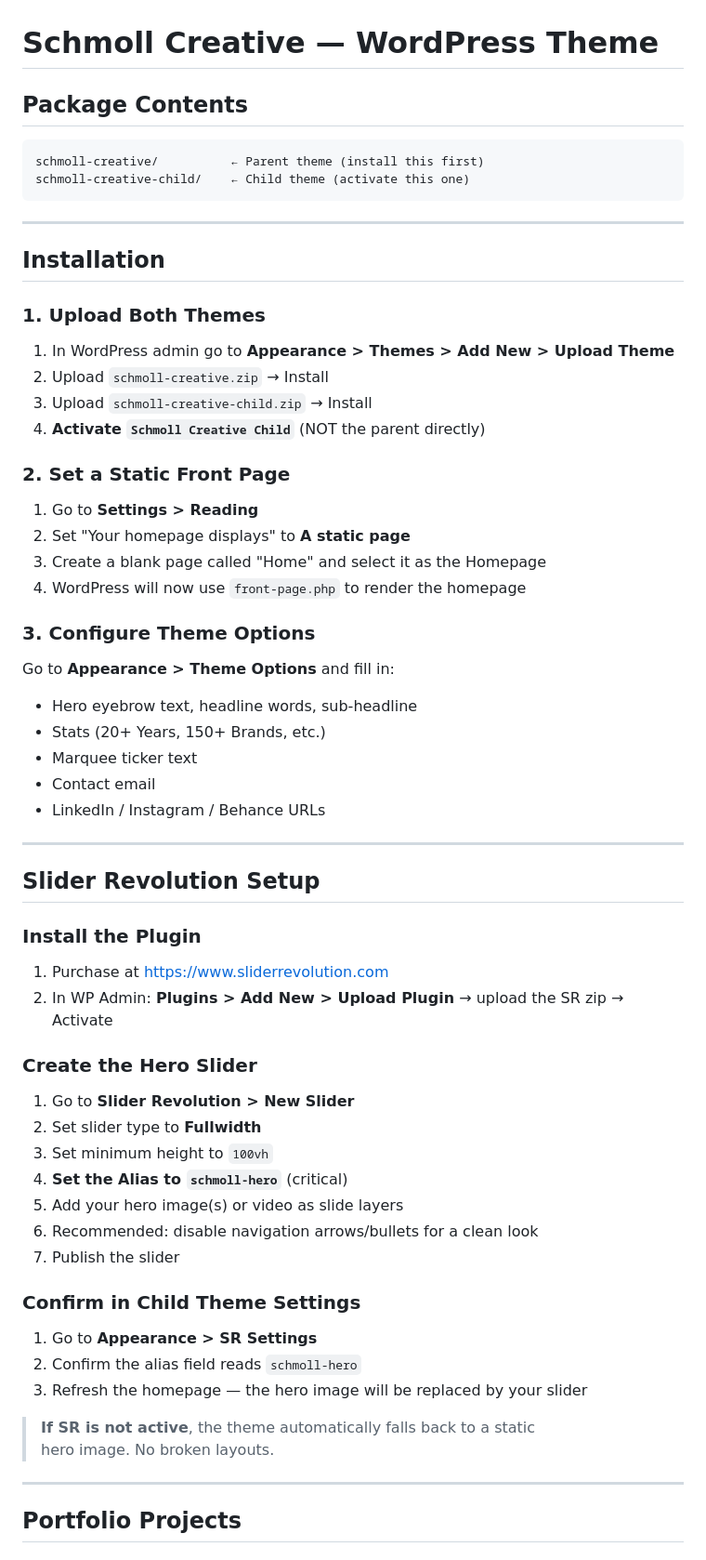
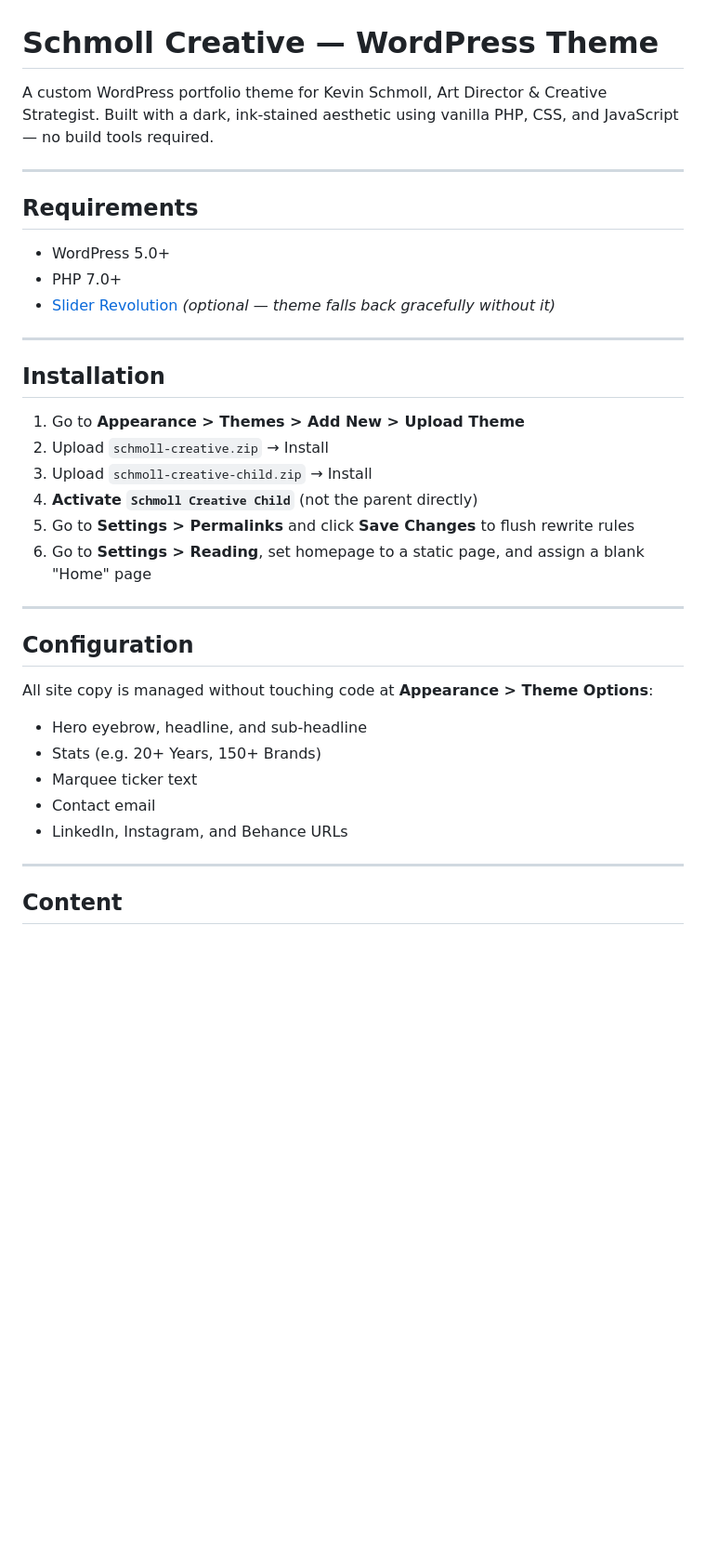
Before and after one commit to kevinschmoll-sys/schmollcreative, a Markdown page: README.md, the part around one of its changes. Shown at 93% size. GitHub-like rendering; blank space fills up the shorter version.

````diff
--- a/README.md
+++ b/README.md
@@ -1,62 +1,39 @@
 # Schmoll Creative — WordPress Theme
 
-## Package Contents
+A custom WordPress portfolio theme for Kevin Schmoll, Art Director & Creative Strategist. Built with a dark, ink-stained aesthetic using vanilla PHP, CSS, and JavaScript — no build tools required.
 
-```
-schmoll-creative/          ← Parent theme (install this first)
-schmoll-creative-child/    ← Child theme (activate this one)
-```
+---
+
+## Requirements
+
+- WordPress 5.0+
+- PHP 7.0+
+- [Slider Revolution](https://www.sliderrevolution.com) *(optional — theme falls back gracefully without it)*
 
 ---
 
 ## Installation
 
-### 1. Upload Both Themes
-1. In WordPress admin go to **Appearance > Themes > Add New > Upload Theme**
+1. Go to **Appearance > Themes > Add New > Upload Theme**
 2. Upload `schmoll-creative.zip` → Install
 3. Upload `schmoll-creative-child.zip` → Install
-4. **Activate `Schmoll Creative Child`** (NOT the parent directly)
-
-### 2. Set a Static Front Page
-1. Go to **Settings > Reading**
-2. Set "Your homepage displays" to **A static page**
-3. Create a blank page called "Home" and select it as the Homepage
-4. WordPress will now use `front-page.php` to render the homepage
-
-### 3. Configure Theme Options
-Go to **Appearance > Theme Options** and fill in:
-- Hero eyebrow text, headline words, sub-headline
-- Stats (20+ Years, 150+ Brands, etc.)
-- Marquee ticker text
-- Contact email
-- LinkedIn / Instagram / Behance URLs
+4. **Activate `Schmoll Creative Child`** (not the parent directly)
+5. Go to **Settings > Permalinks** and click **Save Changes** to flush rewrite rules
+6. Go to **Settings > Reading**, set homepage to a static page, and assign a blank "Home" page
 
 ---
 
-## Slider Revolution Setup
+## Configuration
 
-### Install the Plugin
-1. Purchase at https://www.sliderrevolution.com
-2. In WP Admin: **Plugins > Add New > Upload Plugin** → upload the SR zip → Activate
+All site copy is managed without touching code at **Appearance > Theme Options**:
 
-### Create the Hero Slider
-1. Go to **Slider Revolution > New Slider**
-2. Set slider type to **Fullwidth**
-3. Set minimum height to `100vh`
-4. **Set the Alias to `schmoll-hero`** (critical)
-5. Add your hero image(s) or video as slide layers
-6. Recommended: disable navigation arrows/bullets for a clean look
-7. Publish the slider
-
-### Confirm in Child Theme Settings
-1. Go to **Appearance > SR Settings**
-2. Confirm the alias field reads `schmoll-hero`
-3. Refresh the homepage — the hero image will be replaced by your slider
-
-> **If SR is not active**, the theme automatically falls back to a static
-> hero image. No broken layouts.
+- Hero eyebrow, headline, and sub-headline
+- Stats (e.g. 20+ Years, 150+ Brands)
+- Marquee ticker text
+- Contact email
+- LinkedIn, Instagram, and Behance URLs
 
 ---
 
-## Portfolio Projects
+## Content
 
````
Also changed, not shown: other parts of README.md (+53 -46 lines).
